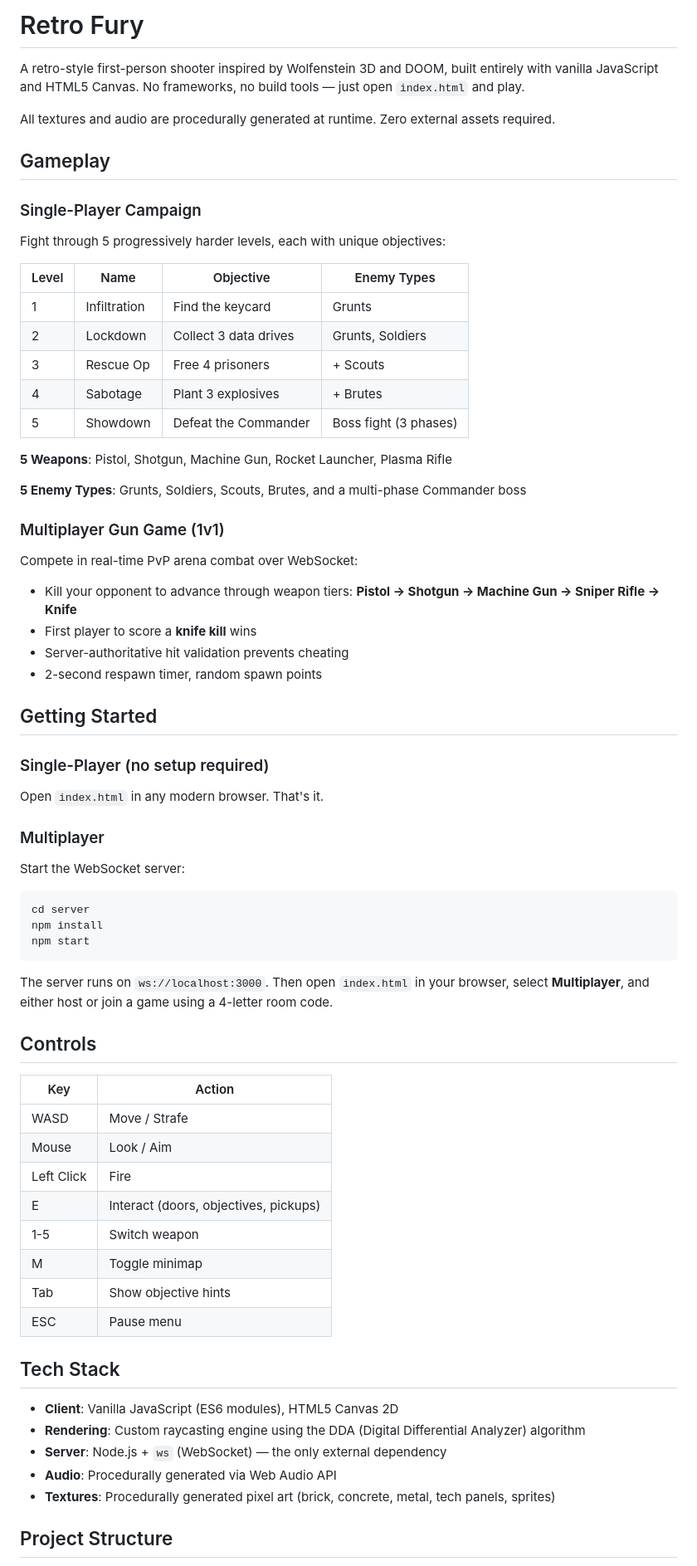
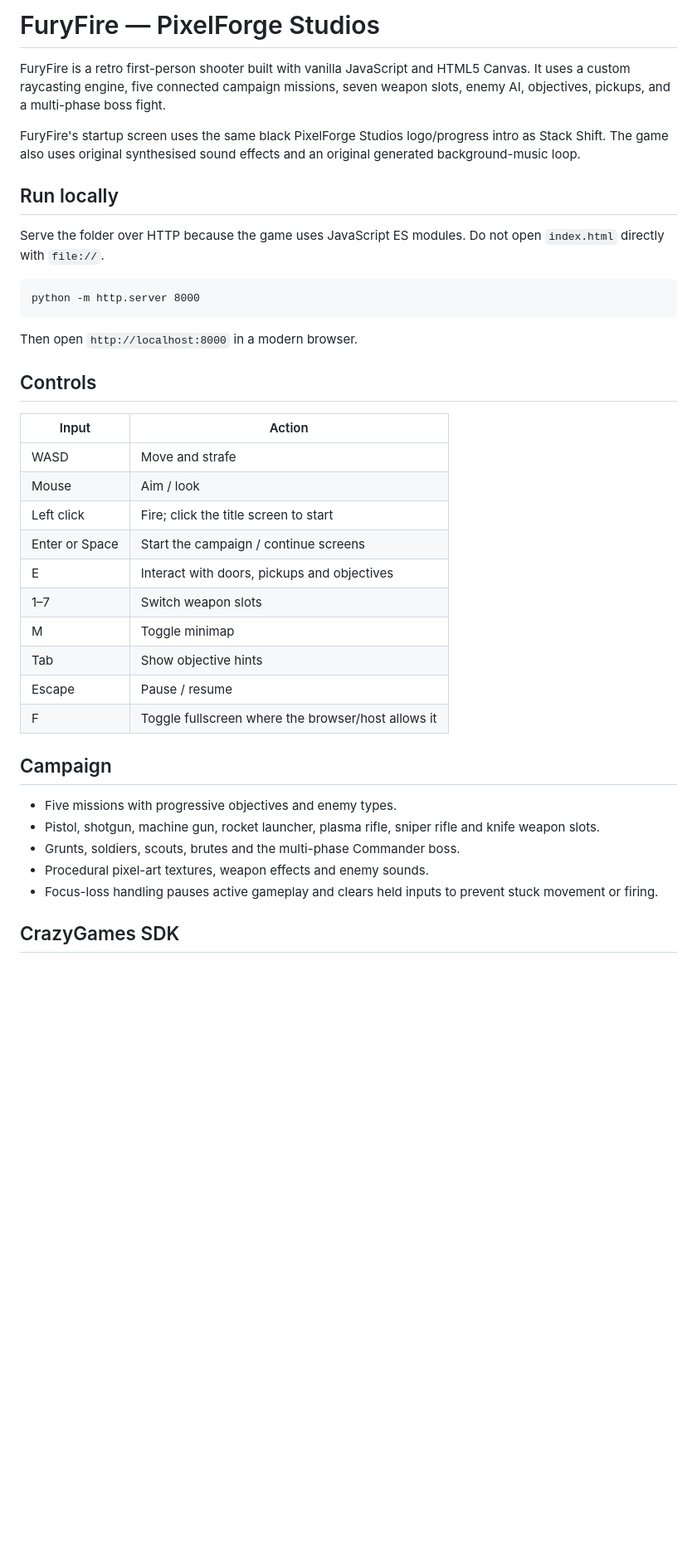
Before and after one commit to crypticfn2012-jpg/FuryFire, a Markdown page: README.md, the part around one of its changes. Shown at 83% size. Drawn GitHub-style; blank space fills up the shorter version.

Commit message:
Document PixelForge build and CrazyGames integration

````diff
--- a/README.md
+++ b/README.md
@@ -1,74 +1,39 @@
-# Retro Fury
+# FuryFire — PixelForge Studios
 
-A retro-style first-person shooter inspired by Wolfenstein 3D and DOOM, built entirely with vanilla JavaScript and HTML5 Canvas. No frameworks, no build tools — just open `index.html` and play.
+FuryFire is a retro first-person shooter built with vanilla JavaScript and HTML5 Canvas. It uses a custom raycasting engine, five connected campaign missions, seven weapon slots, enemy AI, objectives, pickups, and a multi-phase boss fight.
 
-All textures and audio are procedurally generated at runtime. Zero external assets required.
+FuryFire's startup screen uses the same black PixelForge Studios logo/progress intro as Stack Shift. The game also uses original synthesised sound effects and an original generated background-music loop.
 
-## Gameplay
+## Run locally
 
-### Single-Player Campaign
+Serve the folder over HTTP because the game uses JavaScript ES modules. Do not open `index.html` directly with `file://`.
 
-Fight through 5 progressively harder levels, each with unique objectives:
+    python -m http.server 8000
 
-| Level | Name | Objective | Enemy Types |
-|-------|------|-----------|-------------|
-| 1 | Infiltration | Find the keycard | Grunts |
-| 2 | Lockdown | Collect 3 data drives | Grunts, Soldiers |
-| 3 | Rescue Op | Free 4 prisoners | + Scouts |
-| 4 | Sabotage | Plant 3 explosives | + Brutes |
-| 5 | Showdown | Defeat the Commander | Boss fight (3 phases) |
-
-**5 Weapons**: Pistol, Shotgun, Machine Gun, Rocket Launcher, Plasma Rifle
-
-**5 Enemy Types**: Grunts, Soldiers, Scouts, Brutes, and a multi-phase Commander boss
-
-### Multiplayer Gun Game (1v1)
-
-Compete in real-time PvP arena combat over WebSocket:
-
-- Kill your opponent to advance through weapon tiers: **Pistol → Shotgun → Machine Gun → Sniper Rifle → Knife**
-- First player to score a **knife kill** wins
-- Server-authoritative hit validation prevents cheating
-- 2-second respawn timer, random spawn points
-
-## Getting Started
-
-### Single-Player (no setup required)
-
-Open `index.html` in any modern browser. That's it.
-
-### Multiplayer
-
-Start the WebSocket server:
-
-```bash
-cd server
-npm install
-npm start
-```
-
-The server runs on `ws://localhost:3000`. Then open `index.html` in your browser, select **Multiplayer**, and either host or join a game using a 4-letter room code.
+Then open `http://localhost:8000` in a modern browser.
 
 ## Controls
 
-| Key | Action |
-|-----|--------|
-| WASD | Move / Strafe |
-| Mouse | Look / Aim |
-| Left Click | Fire |
-| E | Interact (doors, objectives, pickups) |
-| 1-5 | Switch weapon |
+| Input | Action |
+|---|---|
+| WASD | Move and strafe |
+| Mouse | Aim / look |
+| Left click | Fire; click the title screen to start |
+| Enter or Space | Start the campaign / continue screens |
+| E | Interact with doors, pickups and objectives |
+| 1–7 | Switch weapon slots |
 | M | Toggle minimap |
 | Tab | Show objective hints |
-| ESC | Pause menu |
+| Escape | Pause / resume |
+| F | Toggle fullscreen where the browser/host allows it |
 
-## Tech Stack
+## Campaign
 
-- **Client**: Vanilla JavaScript (ES6 modules), HTML5 Canvas 2D
-- **Rendering**: Custom raycasting engine using the DDA (Digital Differential Analyzer) algorithm
-- **Server**: Node.js + `ws` (WebSocket) — the only external dependency
-- **Audio**: Procedurally generated via Web Audio API
-- **Textures**: Procedurally generated pixel art (brick, concrete, metal, tech panels, sprites)
+- Five missions with progressive objectives and enemy types.
+- Pistol, shotgun, machine gun, rocket launcher, plasma rifle, sniper rifle and knife weapon slots.
+- Grunts, soldiers, scouts, brutes and the multi-phase Commander boss.
+- Procedural pixel-art textures, weapon effects and enemy sounds.
+- Focus-loss handling pauses active gameplay and clears held inputs to prevent stuck movement or firing.
 
-## Project Structure
+## CrazyGames SDK
 
````
Also changed, not shown: other parts of README.md (+21 -29 lines).
